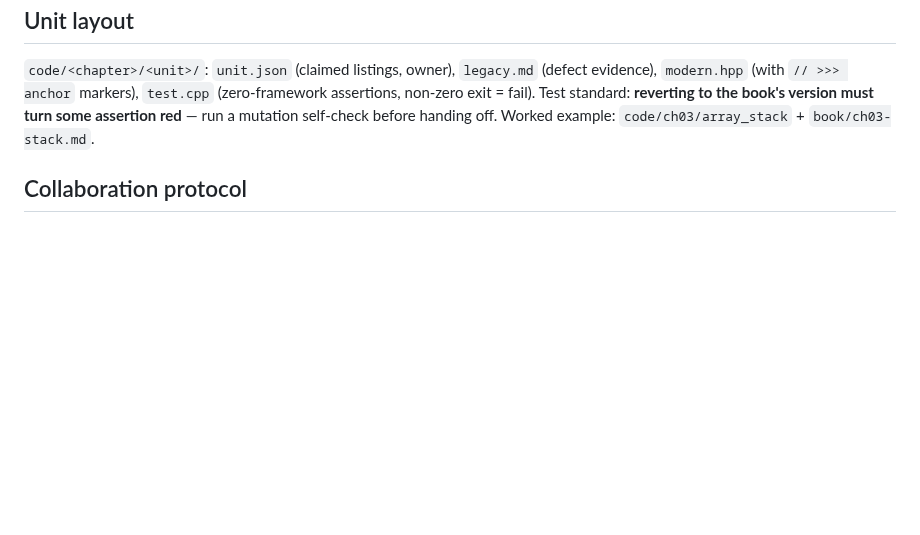
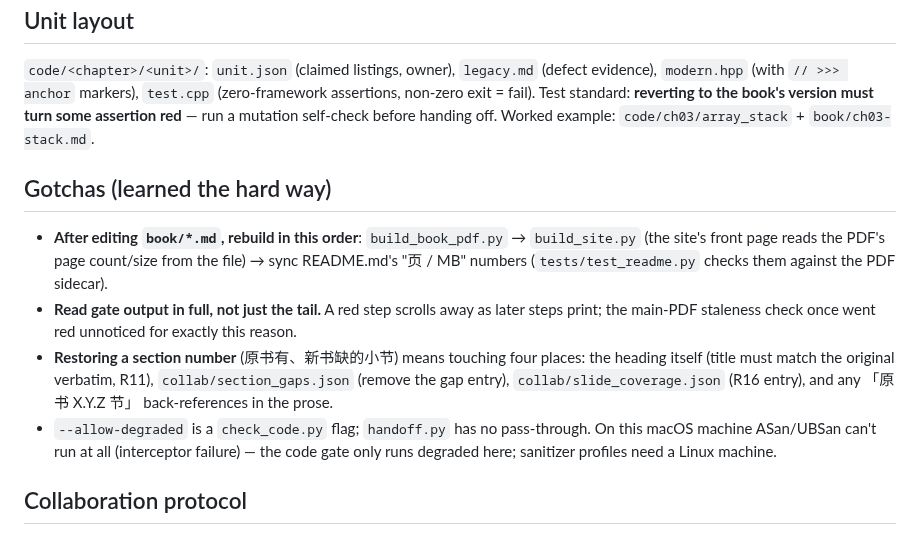
Before and after one commit to GMyhf/dsa-modernization, a Markdown page: AGENTS.md, the part around the change. GitHub-like rendering; blank space fills up the shorter version.

Commit message:
docs: AGENTS.md 补四条踩坑记录（产物重建顺序、闸门输出看全、恢复小节号的四处联动、degraded 旗标归属）

```diff
--- a/AGENTS.md
+++ b/AGENTS.md
@@ -55,6 +55,21 @@ assertions, non-zero exit = fail). Test standard: **reverting to the book's vers
 turn some assertion red** — run a mutation self-check before handing off.
 Worked example: `code/ch03/array_stack` + `book/ch03-stack.md`.
 
+## Gotchas (learned the hard way)
+
+- **After editing `book/*.md`, rebuild in this order**: `build_book_pdf.py` → `build_site.py`
+  (the site's front page reads the PDF's page count/size from the file) → sync README.md's
+  "页 / MB" numbers (`tests/test_readme.py` checks them against the PDF sidecar).
+- **Read gate output in full, not just the tail.** A red step scrolls away as later steps
+  print; the main-PDF staleness check once went red unnoticed for exactly this reason.
+- **Restoring a section number** (原书有、新书缺的小节) means touching four places: the
+  heading itself (title must match the original verbatim, R11), `collab/section_gaps.json`
+  (remove the gap entry), `collab/slide_coverage.json` (R16 entry), and any 「原书 X.Y.Z 节」
+  back-references in the prose.
+- `--allow-degraded` is a `check_code.py` flag; `handoff.py` has no pass-through. On this
+  macOS machine ASan/UBSan can't run at all (interceptor failure) — the code gate only runs
+  degraded here; sanitizer profiles need a Linux machine.
+
 ## Collaboration protocol
 
 Two AI agents alternate implement/review via shared files in `collab/` (see
```
